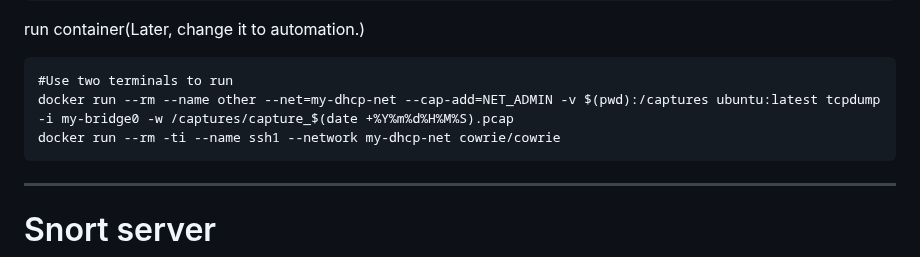
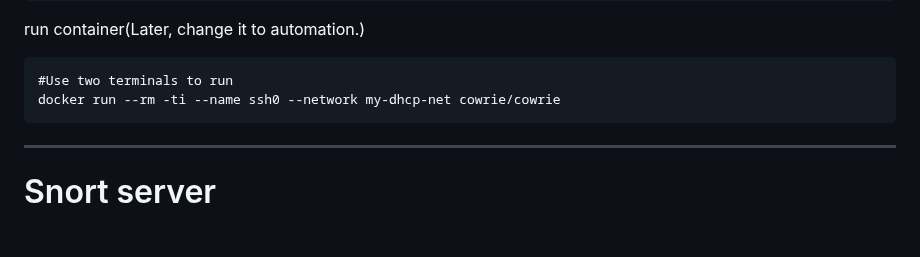
Before and after one commit to sinyuan1022/NetDefender, a Markdown page: README.md, the part around the change. GitHub-like rendering; blank space fills up the shorter version.

````diff
--- a/README.md
+++ b/README.md
@@ -104,8 +104,7 @@ screen -dmS ryu ryu-manager ovs.py   #it is run in background
 run container(Later, change it to automation.)
 ```
 #Use two terminals to run
-docker run --rm --name other --net=my-dhcp-net --cap-add=NET_ADMIN -v $(pwd):/captures ubuntu:latest tcpdump -i my-bridge0 -w /captures/capture_$(date +%Y%m%d%H%M%S).pcap
-docker run --rm -ti --name ssh1 --network my-dhcp-net cowrie/cowrie
+docker run --rm -ti --name ssh0 --network my-dhcp-net cowrie/cowrie
 ```
 ---
 # Snort server
````
